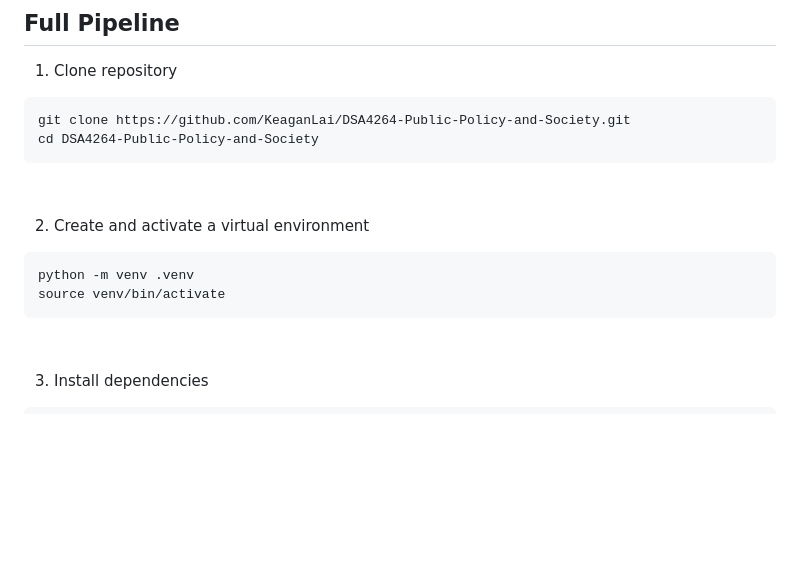
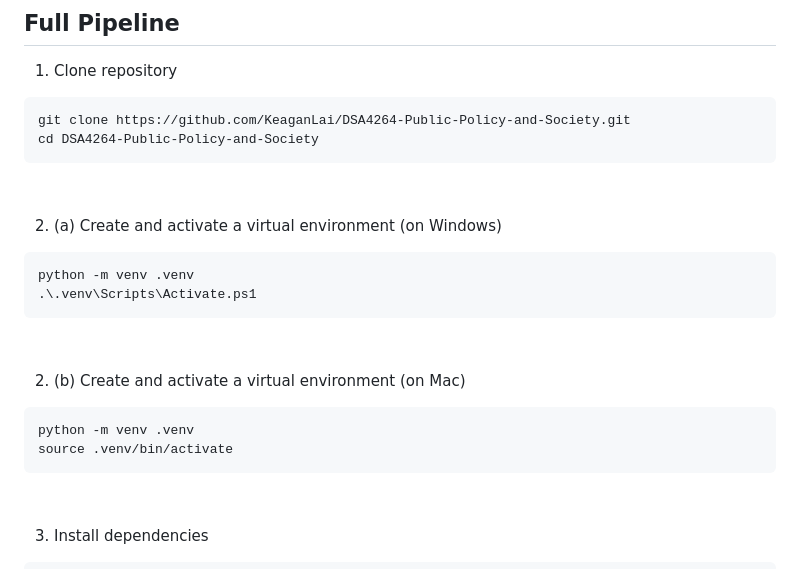
Before and after one commit to KeaganLai/DSA4264-Public-Policy-and-Society, a Markdown page: README.md, the part around the change. Rendered like a GitHub page; blank space fills up the shorter version.

Commit message:
Update README.md with venv instructions for Windows/Mac

````diff
--- a/README.md
+++ b/README.md
@@ -39,12 +39,19 @@ cd DSA4264-Public-Policy-and-Society
 &nbsp;
 
 
-2) Create and activate a virtual environment
+2) (a) Create and activate a virtual environment (on Windows)
 ```
 python -m venv .venv
-source venv/bin/activate
+.\.venv\Scripts\Activate.ps1
 ```
 
+&nbsp;
+
+2) (b) Create and activate a virtual environment (on Mac)
+```
+python -m venv .venv
+source .venv/bin/activate
+```
 &nbsp;
 
 
````
